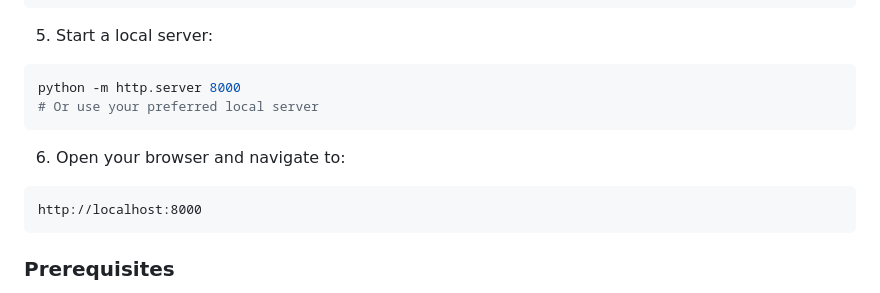
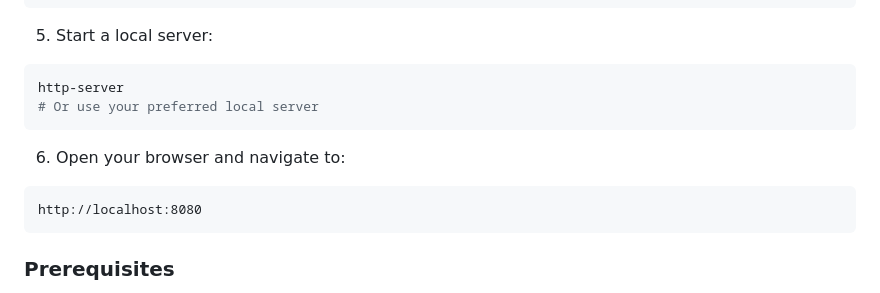
Before and after one commit to gillworks/emoji-game, a Markdown page: docs/README.md, the part around the change. GitHub-like rendering.

````diff
--- a/docs/README.md
+++ b/docs/README.md
@@ -34,14 +34,14 @@ npm run generate-config
 5. Start a local server:
 
 ```bash
-python -m http.server 8000
+http-server
 # Or use your preferred local server
 ```
 
 6. Open your browser and navigate to:
 
 ```
-http://localhost:8000
+http://localhost:8080
 ```
 
 ### Prerequisites
````
